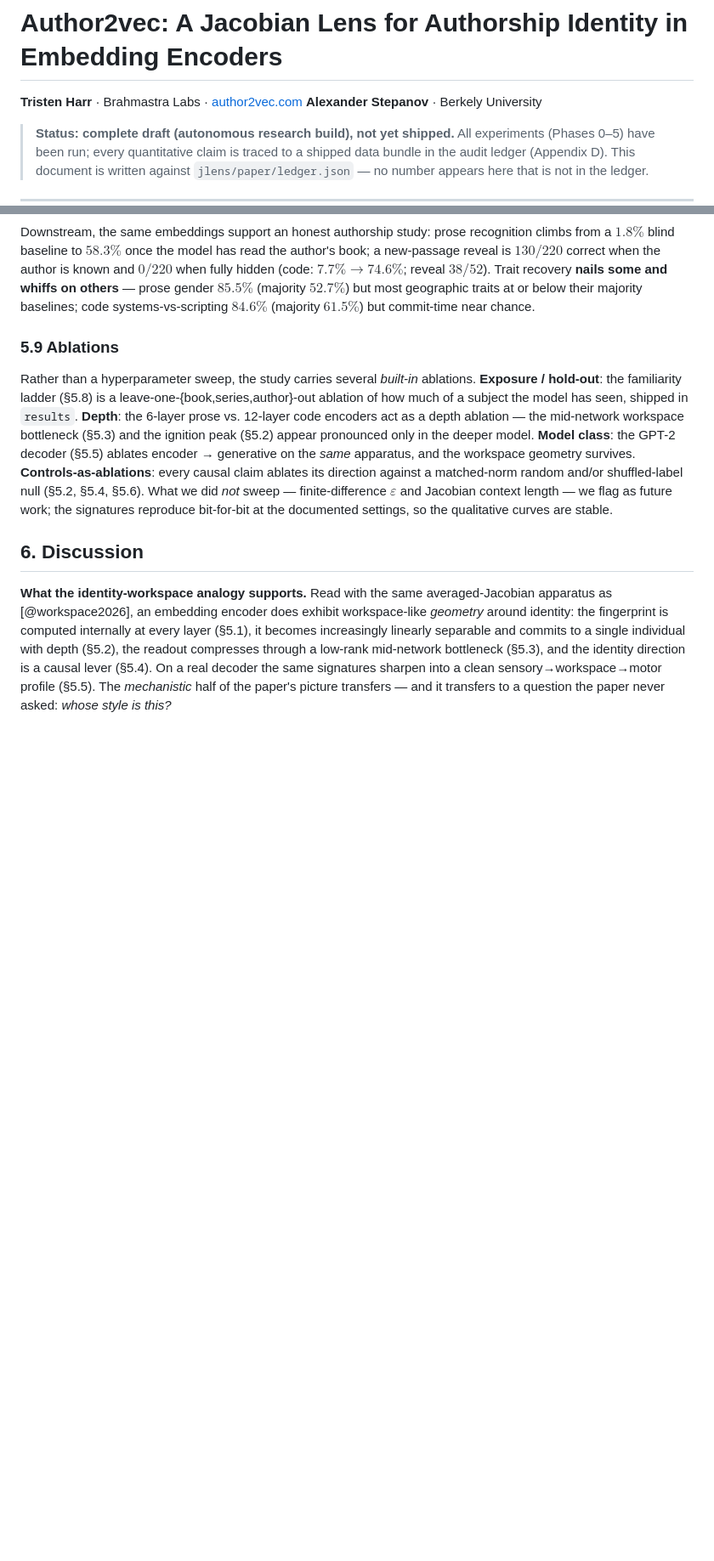
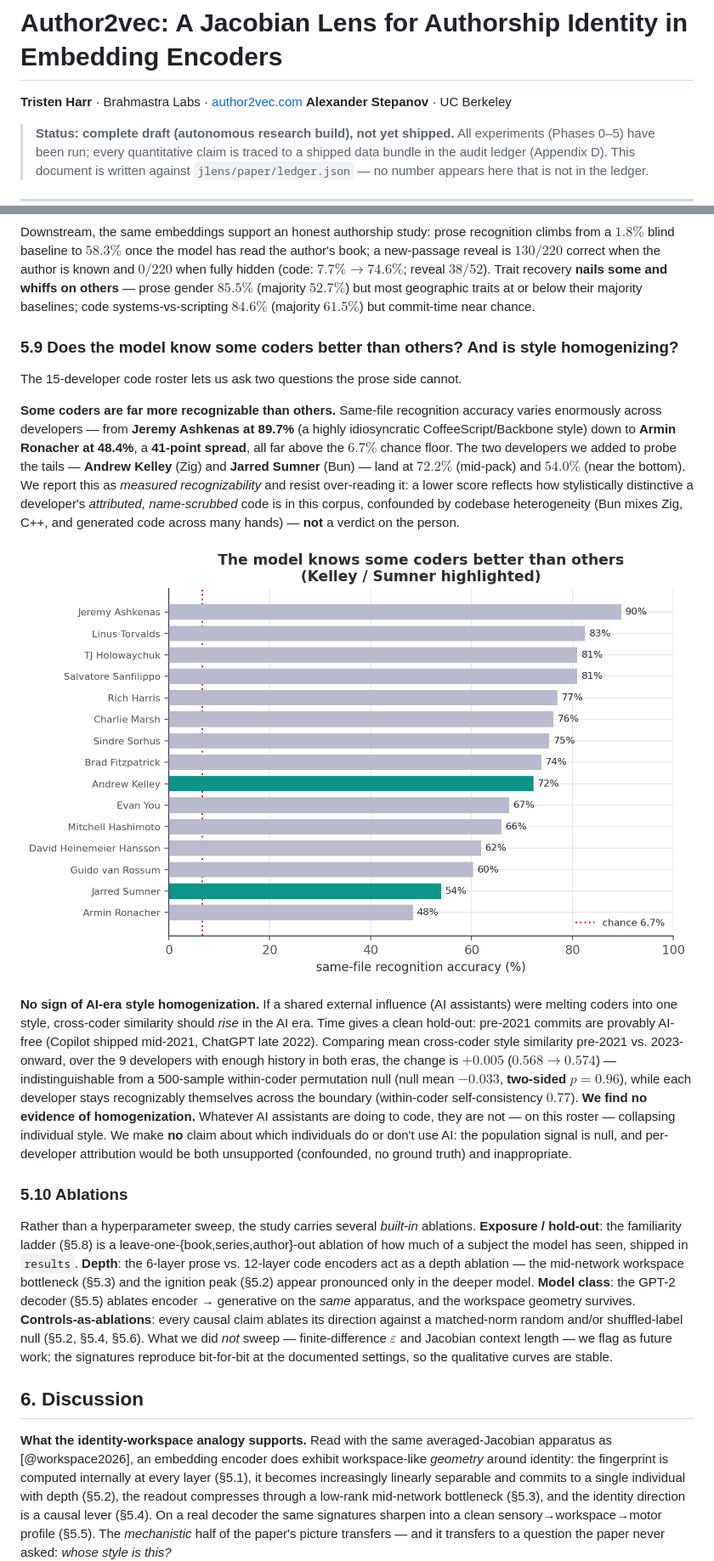
Before and after one commit to TristenHarr/author2vec, a Markdown page: jlens/PAPER.md, 2 parts joined by grey strips. Shown at 85% size. Drawn GitHub-style; pictures changed too: jlens/figures/fig8_coders_recognizability.png (added); blank space fills up the shorter version.

```diff
--- a/jlens/PAPER.md
+++ b/jlens/PAPER.md
@@ -1,7 +1,7 @@
 # Author2vec: A Jacobian Lens for Authorship Identity in Embedding Encoders
 
 **Tristen Harr** · Brahmastra Labs · [author2vec.com](https://author2vec.com)
-**Alexander Stepanov** · Berkely University
+**Alexander Stepanov** · UC Berkeley
 
 > **Status: complete draft (autonomous research build), not yet shipped.** All experiments
 > (Phases 0–5) have been run; every quantitative claim is traced to a shipped data bundle in the
@@ -392,7 +392,36 @@ $7.7\%\!\to\!74.6\%$; reveal $38/52$). Trait recovery **nails some and whiffs on
 prose gender $85.5\%$ (majority $52.7\%$) but most geographic traits at or below their majority
 baselines; code systems-vs-scripting $84.6\%$ (majority $61.5\%$) but commit-time near chance.
 
-### 5.9 Ablations
+### 5.9 Does the model know some coders better than others? And is style homogenizing?
+
+The 15-developer code roster lets us ask two questions the prose side cannot.
+
+**Some coders are far more recognizable than others.** Same-file recognition accuracy varies
+enormously across developers — from **Jeremy Ashkenas at 89.7%** (a highly idiosyncratic
+CoffeeScript/Backbone style) down to **Armin Ronacher at 48.4%**, a **41-point spread**, all far
+above the $6.7\%$ chance floor. The two developers we added to probe the tails — **Andrew Kelley**
+(Zig) and **Jarred Sumner** (Bun) — land at $72.2\%$ (mid-pack) and $54.0\%$ (near the bottom).
+We report this as *measured recognizability* and resist over-reading it: a lower score reflects
+how stylistically distinctive a developer's *attributed, name-scrubbed* code is in this corpus,
+confounded by codebase heterogeneity (Bun mixes Zig, C++, and generated code across many hands) —
+**not** a verdict on the person.
+
+![Per-coder same-file recognizability across the 15 developers (Kelley and Sumner highlighted); chance 6.7%.](figures/fig8_coders_recognizability.png)
+
+**No sign of AI-era style homogenization.** If a shared external influence (AI assistants) were
+melting coders into one style, cross-coder similarity should *rise* in the AI era. Time gives a
+clean hold-out: pre-2021 commits are provably AI-free (Copilot shipped mid-2021, ChatGPT late
+2022). Comparing mean cross-coder style similarity pre-2021 vs. 2023-onward, over the 9 developers
+with enough history in both eras, the change is **$+0.005$** ($0.568\!\to\!0.574$) —
+indistinguishable from a 500-sample within-coder permutation null (null mean $-0.033$,
+**two-sided $p=0.96$**), while each developer stays recognizably themselves across the boundary
+(within-coder self-consistency $0.77$). **We find no evidence of homogenization.** Whatever AI
+assistants are doing to code, they are not — on this roster — collapsing individual style. We make
+**no** claim about which individuals do or don't use AI: the population signal is null, and
+per-developer attribution would be both unsupported (confounded, no ground truth) and
+inappropriate.
+
+### 5.10 Ablations
 
 Rather than a hyperparameter sweep, the study carries several *built-in* ablations. **Exposure /
 hold-out**: the familiarity ladder (§5.8) is a leave-one-{book,series,author}-out ablation of how
```
Also changed, not shown: 6 other files.
